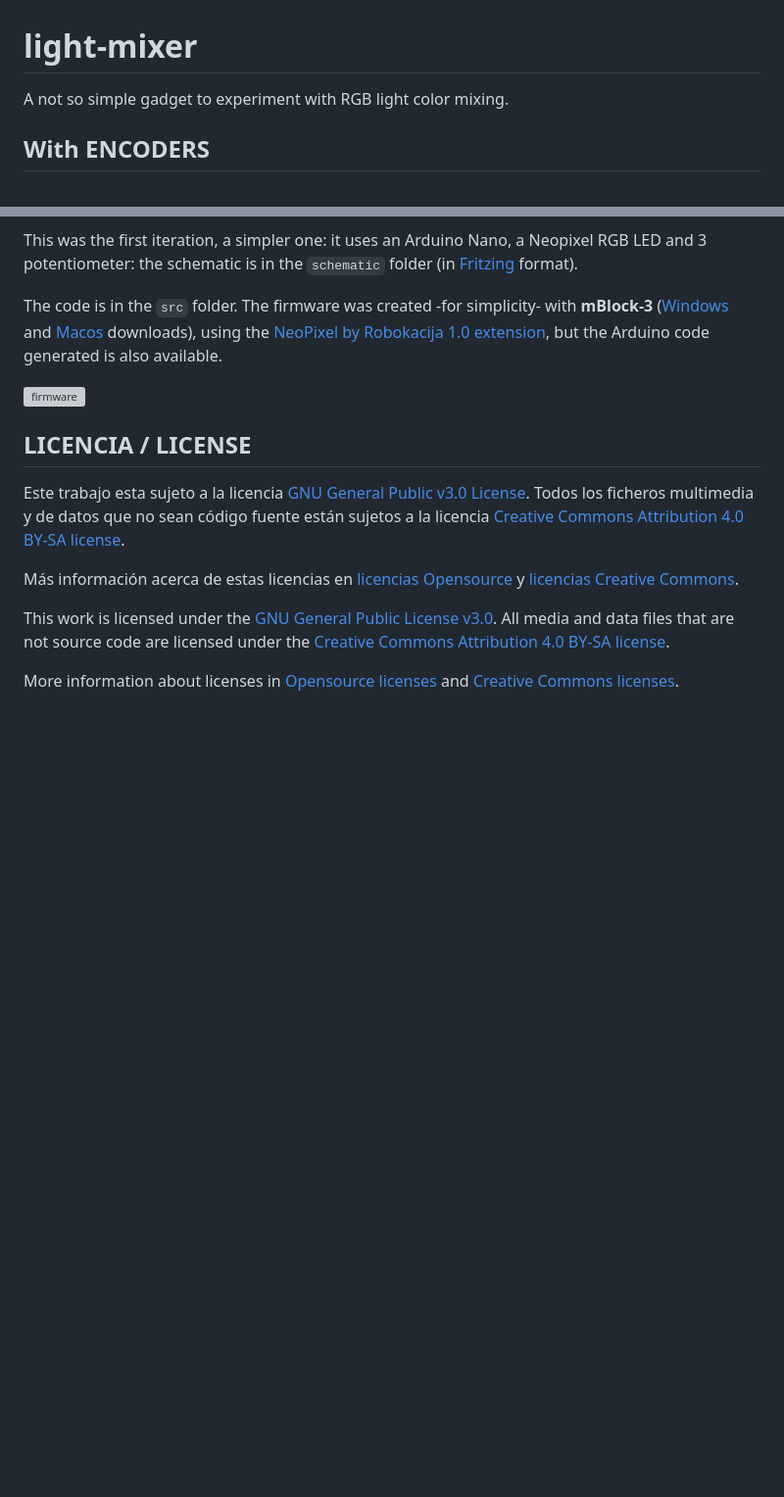
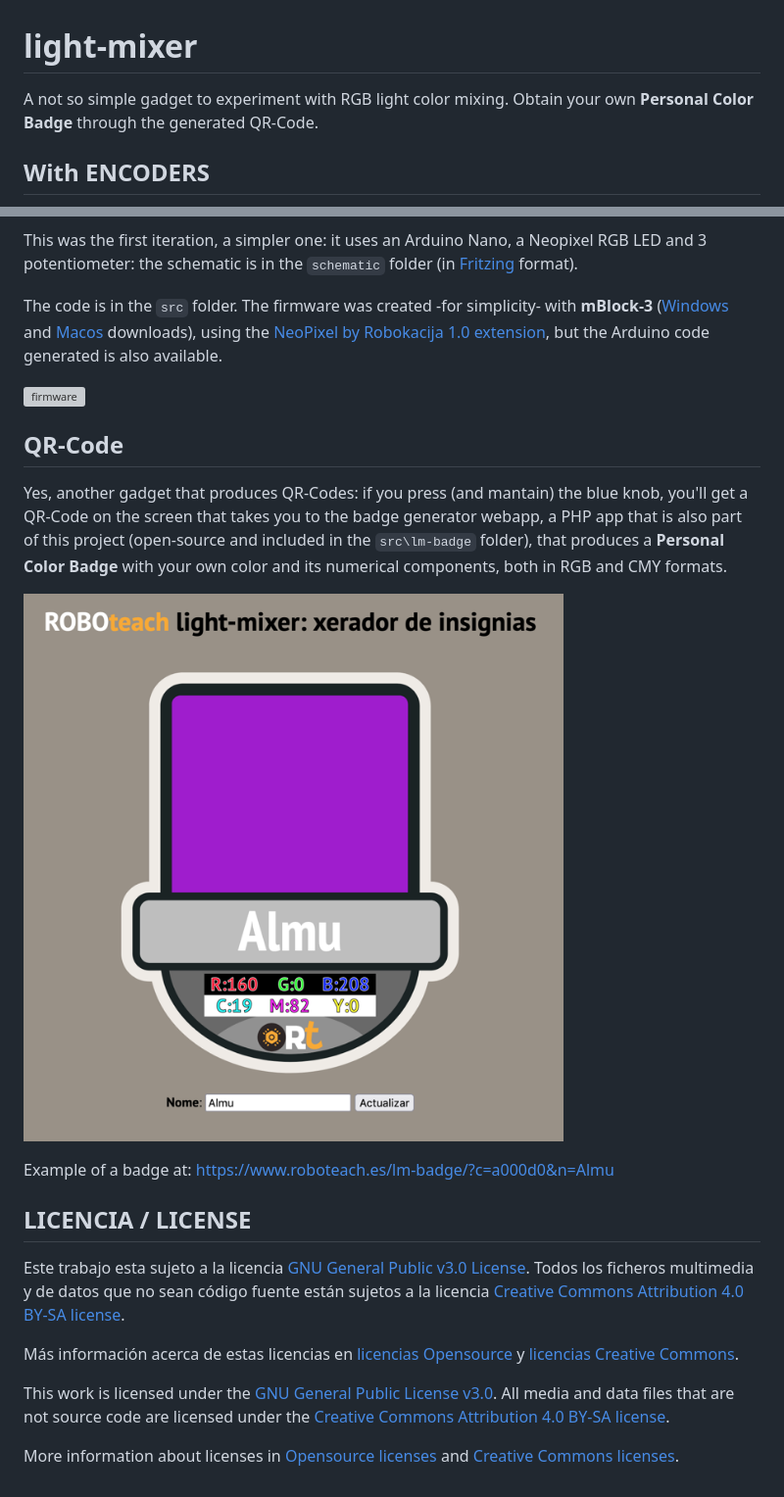
Before and after one commit to roboteach-es/light-mixer, a Markdown page: README.md, 2 parts joined by grey strips. Shown: that part at 98% size. GitHub-like rendering; pictures changed too: images/badge.png (added); blank space fills up the shorter version; grey boxes are pictures that could not be loaded.

Commit message:
Updated badge app and README

```diff
--- a/README.md
+++ b/README.md
@@ -1,5 +1,5 @@
 # light-mixer
-A not so simple gadget to experiment with RGB light color mixing.
+A not so simple gadget to experiment with RGB light color mixing. Obtain your own **Personal Color Badge** through the generated QR-Code.
 
 ## With ENCODERS
 
@@ -24,6 +24,14 @@ The code is in the `src` folder. The firmware was created -for simplicity- with
 
 ![firmware](src/potentiometers/firmware.png)
 
+## QR-Code
+
+Yes, another gadget that produces QR-Codes: if you press (and mantain) the blue knob, you'll get a QR-Code on the screen that takes you to the badge generator webapp, a PHP app that is also part of this project (open-source and included in the `src\lm-badge` folder), that produces a **Personal Color Badge** with your own color and its numerical components, both in RGB and CMY formats.
+
+![Badge](images/badge.png)
+
+Example of a badge at: https://www.roboteach.es/lm-badge/?c=a000d0&n=Almu
+
 
 ## LICENCIA / LICENSE
 
```
Also changed, not shown: 1 other file.
